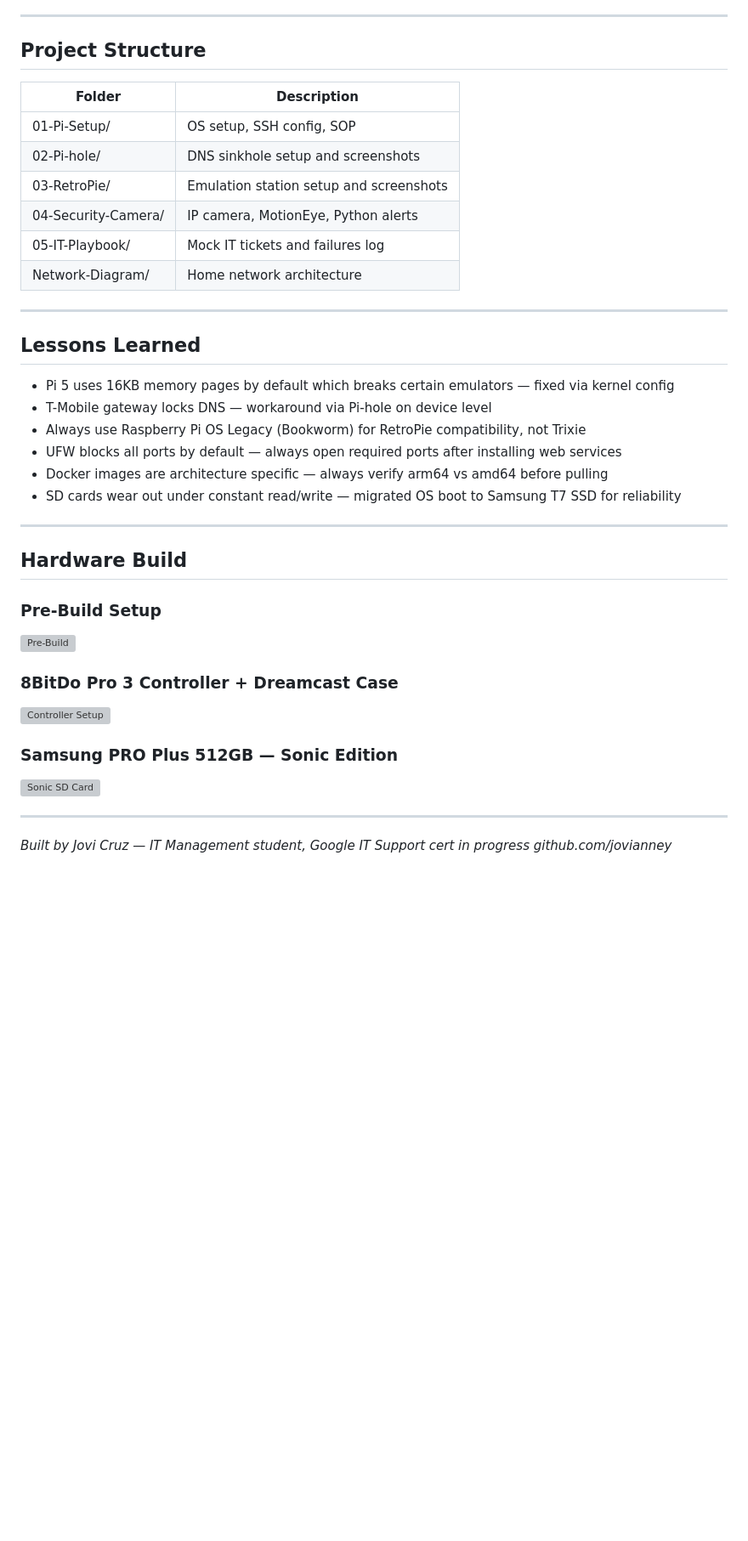
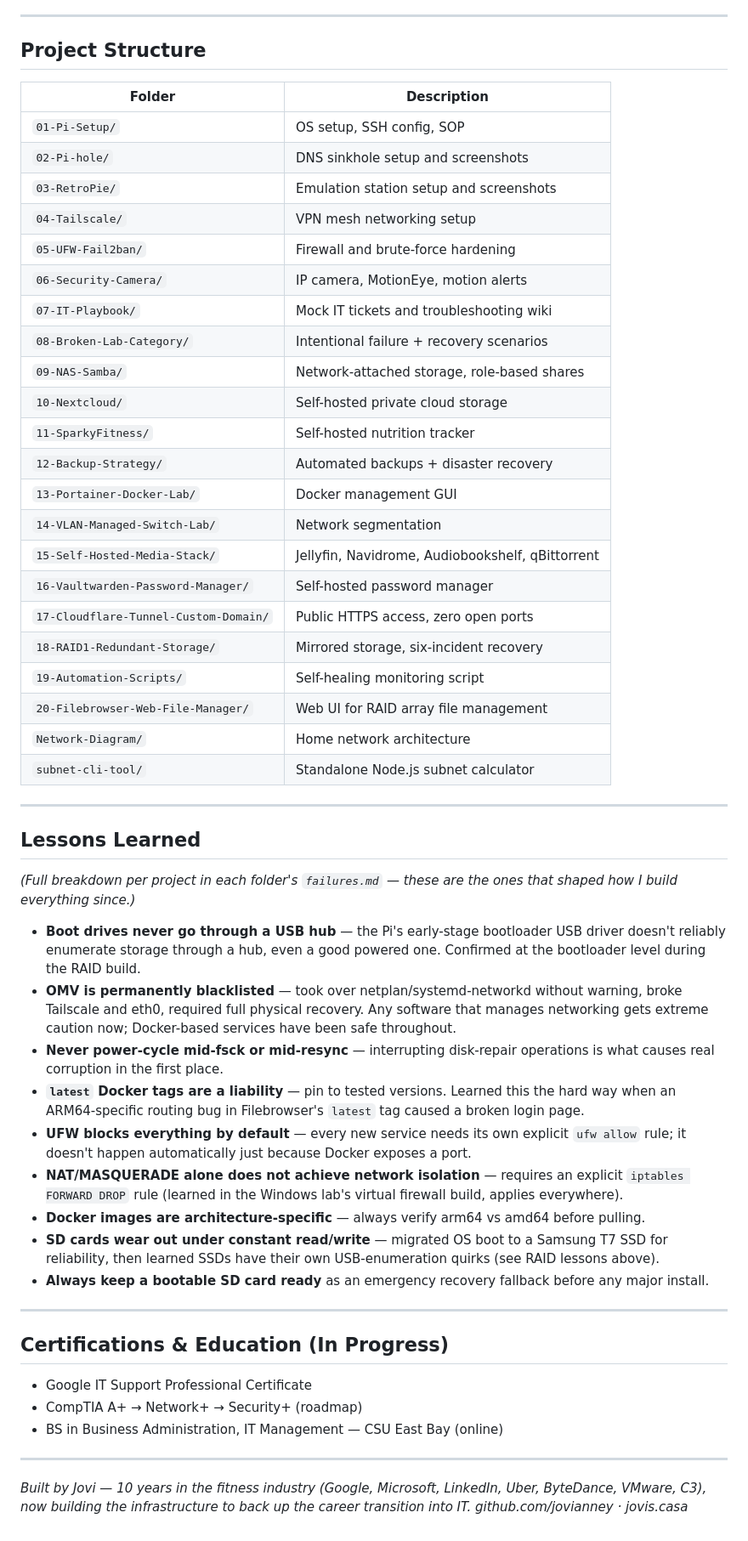
Before and after one commit to jovianney/pi5-infrastructure-lab, a Markdown page: README.md, the part around one of its changes. Shown at 85% size. Drawn GitHub-style; blank space fills up the shorter version; grey boxes are pictures that could not be loaded.

```diff
--- a/README.md
+++ b/README.md
@@ -91,38 +124,57 @@ Deployed a headless Raspberry Pi 5 server running Pi-hole DNS sinkhole, RetroPie
 ---
 
 ## Project Structure
+
 | Folder | Description |
 |---|---|
-| 01-Pi-Setup/ | OS setup, SSH config, SOP |
-| 02-Pi-hole/ | DNS sinkhole setup and screenshots |
-| 03-RetroPie/ | Emulation station setup and screenshots |
-| 04-Security-Camera/ | IP camera, MotionEye, Python alerts |
-| 05-IT-Playbook/ | Mock IT tickets and failures log |
-| Network-Diagram/ | Home network architecture |
+| `01-Pi-Setup/` | OS setup, SSH config, SOP |
+| `02-Pi-hole/` | DNS sinkhole setup and screenshots |
+| `03-RetroPie/` | Emulation station setup and screenshots |
+| `04-Tailscale/` | VPN mesh networking setup |
+| `05-UFW-Fail2ban/` | Firewall and brute-force hardening |
+| `06-Security-Camera/` | IP camera, MotionEye, motion alerts |
+| `07-IT-Playbook/` | Mock IT tickets and troubleshooting wiki |
+| `08-Broken-Lab-Category/` | Intentional failure + recovery scenarios |
+| `09-NAS-Samba/` | Network-attached storage, role-based shares |
+| `10-Nextcloud/` | Self-hosted private cloud storage |
+| `11-SparkyFitness/` | Self-hosted nutrition tracker |
+| `12-Backup-Strategy/` | Automated backups + disaster recovery |
+| `13-Portainer-Docker-Lab/` | Docker management GUI |
+| `14-VLAN-Managed-Switch-Lab/` | Network segmentation |
+| `15-Self-Hosted-Media-Stack/` | Jellyfin, Navidrome, Audiobookshelf, qBittorrent |
+| `16-Vaultwarden-Password-Manager/` | Self-hosted password manager |
+| `17-Cloudflare-Tunnel-Custom-Domain/` | Public HTTPS access, zero open ports |
+| `18-RAID1-Redundant-Storage/` | Mirrored storage, six-incident recovery |
+| `19-Automation-Scripts/` | Self-healing monitoring script |
+| `20-Filebrowser-Web-File-Manager/` | Web UI for RAID array file management |
+| `Network-Diagram/` | Home network architecture |
+| `subnet-cli-tool/` | Standalone Node.js subnet calculator |
 
 ---
 
 ## Lessons Learned
-- Pi 5 uses 16KB memory pages by default which breaks certain emulators — fixed via kernel config
-- T-Mobile gateway locks DNS — workaround via Pi-hole on device level
-- Always use Raspberry Pi OS Legacy (Bookworm) for RetroPie compatibility, not Trixie
-- UFW blocks all ports by default — always open required ports after installing web services
-- Docker images are architecture specific — always verify arm64 vs amd64 before pulling
-- SD cards wear out under constant read/write — migrated OS boot to Samsung T7 SSD for reliability
----
 
-## Hardware Build
+*(Full breakdown per project in each folder's `failures.md` — these are the ones that shaped how I build everything since.)*
 
-### Pre-Build Setup
-![Pre-Build](01-Pi-Setup/screenshots/prebuild.png)
-
-### 8BitDo Pro 3 Controller + Dreamcast Case
-![Controller Setup](03-RetroPie/screenshots/8bit-pi.png)
-
-### Samsung PRO Plus 512GB — Sonic Edition
-![Sonic SD Card](03-RetroPie/screenshots/sd-card.png)
+- **Boot drives never go through a USB hub** — the Pi's early-stage bootloader USB driver doesn't reliably enumerate storage through a hub, even a good powered one. Confirmed at the bootloader level during the RAID build.
+- **OMV is permanently blacklisted** — took over netplan/systemd-networkd without warning, broke Tailscale and eth0, required full physical recovery. Any software that manages networking gets extreme caution now; Docker-based services have been safe throughout.
+- **Never power-cycle mid-fsck or mid-resync** — interrupting disk-repair operations is what causes real corruption in the first place.
+- **`latest` Docker tags are a liability** — pin to tested versions. Learned this the hard way when an ARM64-specific routing bug in Filebrowser's `latest` tag caused a broken login page.
+- **UFW blocks everything by default** — every new service needs its own explicit `ufw allow` rule; it doesn't happen automatically just because Docker exposes a port.
+- **NAT/MASQUERADE alone does not achieve network isolation** — requires an explicit `iptables FORWARD DROP` rule (learned in the Windows lab's virtual firewall build, applies everywhere).
+- **Docker images are architecture-specific** — always verify arm64 vs amd64 before pulling.
+- **SD cards wear out under constant read/write** — migrated OS boot to a Samsung T7 SSD for reliability, then learned SSDs have their own USB-enumeration quirks (see RAID lessons above).
+- **Always keep a bootable SD card ready** as an emergency recovery fallback before any major install.
 
 ---
 
-*Built by Jovi Cruz — IT Management student, Google IT Support cert in progress*
-*github.com/jovianney*
+## Certifications & Education (In Progress)
+
+- Google IT Support Professional Certificate
+- CompTIA A+ → Network+ → Security+ (roadmap)
+- BS in Business Administration, IT Management — CSU East Bay (online)
+
+---
+
+*Built by Jovi — 10 years in the fitness industry (Google, Microsoft, LinkedIn, Uber, ByteDance, VMware, C3), now building the infrastructure to back up the career transition into IT.*
+*github.com/jovianney · jovis.casa*
```
Also changed, not shown: other parts of README.md (+88 -55 lines).
